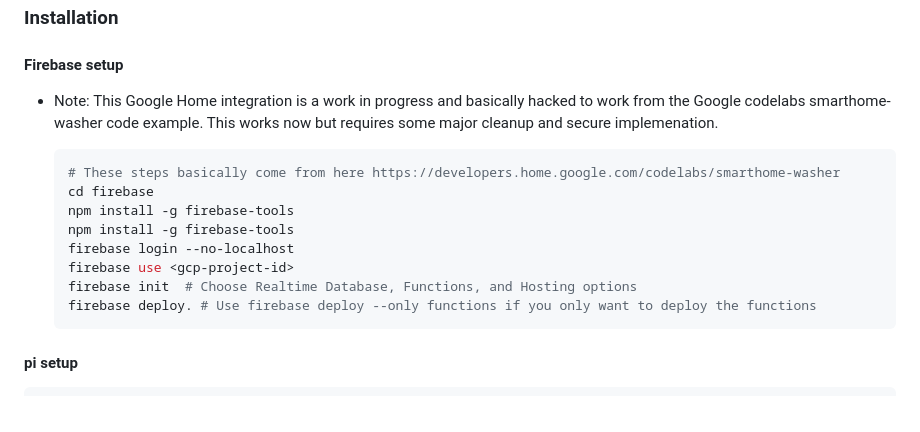
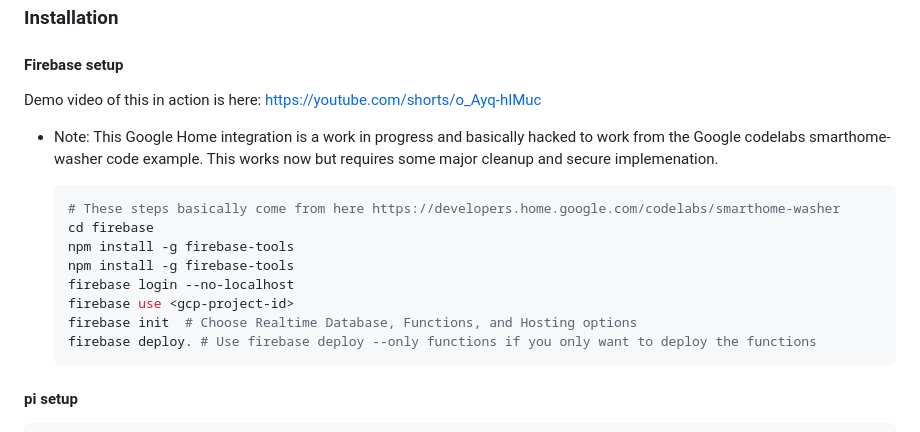
Before and after one commit to vaughnmuirhead/servopi, a Markdown page: readme.md, the part around the change. Rendered like a GitHub page.

Commit message:
Added youtube demo video link

````diff
--- a/readme.md
+++ b/readme.md
@@ -79,7 +79,9 @@ This make it more complicated but quite a bot cooler. Will try to make sure the
 
 #### Firebase setup
 
-* Note: This Google Home integration is a work in progress and basically hacked to work from the Google codelabs smarthome-washer code example. This works now but requires some major cleanup and secure implemenation.
+Demo video of this in action is here: <https://youtube.com/shorts/o_Ayq-hIMuc>
+
+- Note: This Google Home integration is a work in progress and basically hacked to work from the Google codelabs smarthome-washer code example. This works now but requires some major cleanup and secure implemenation.
 
   ```bash
   # These steps basically come from here https://developers.home.google.com/codelabs/smarthome-washer
@@ -91,6 +93,7 @@ This make it more complicated but quite a bot cooler. Will try to make sure the
   firebase init  # Choose Realtime Database, Functions, and Hosting options
   firebase deploy. # Use firebase deploy --only functions if you only want to deploy the functions
   ```
+
 #### pi setup
 
   ```bash
````
